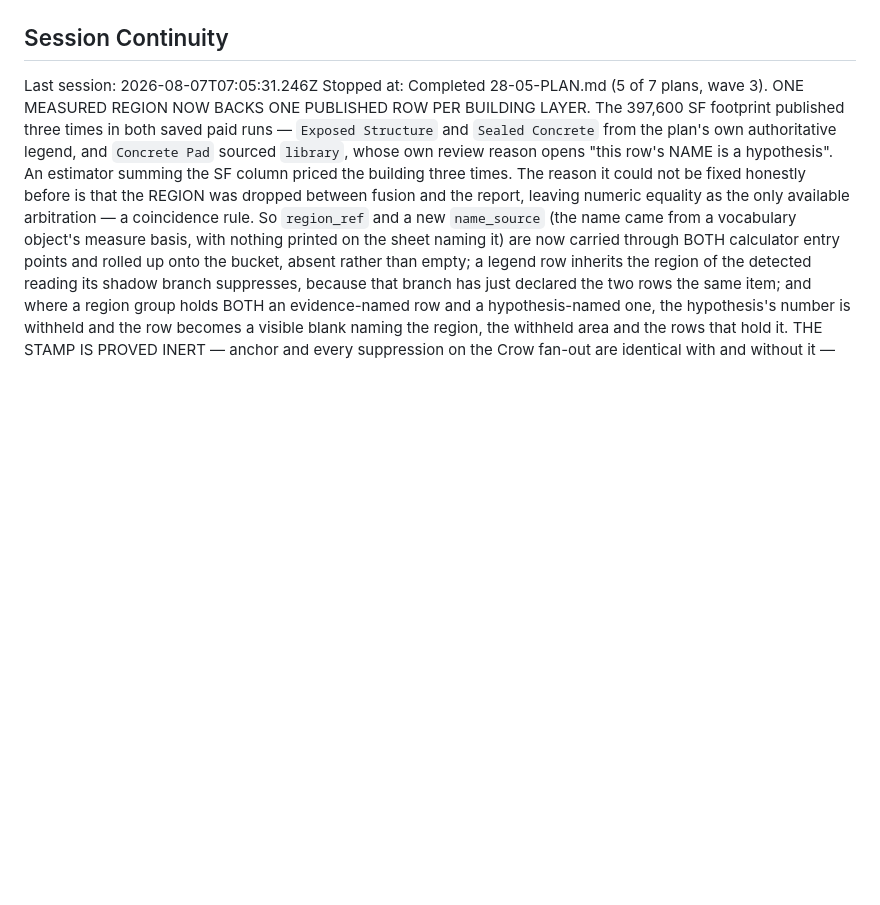
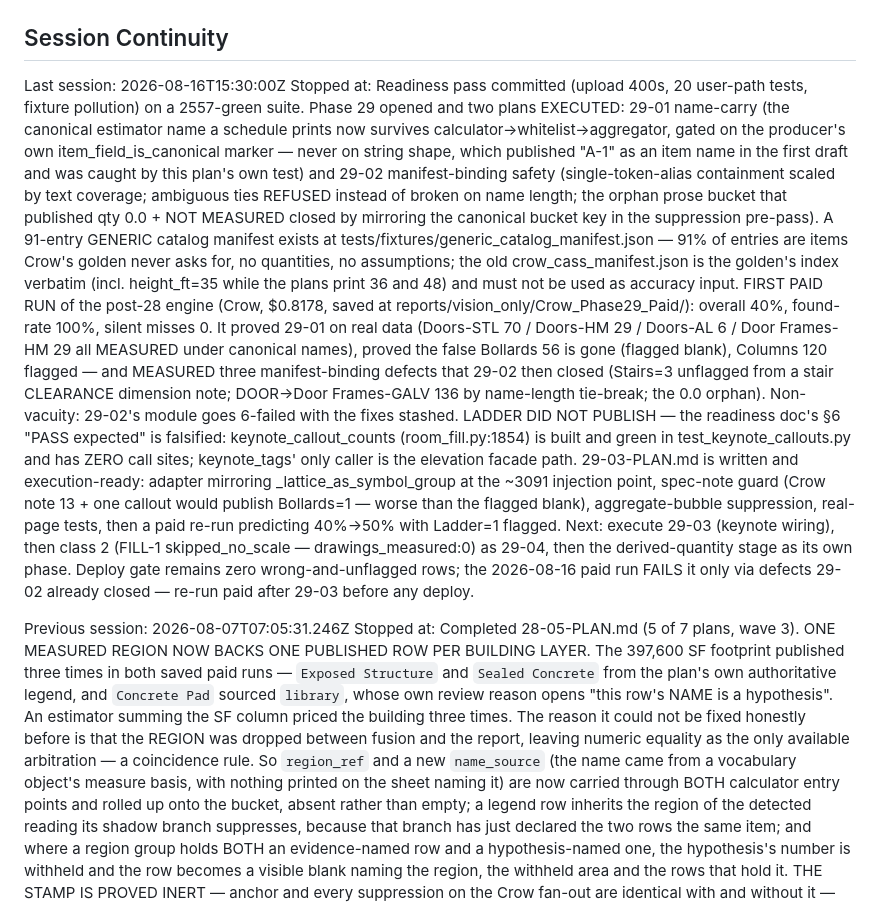
Before and after one commit to Zaman152/Bobby-Tailor-Automation-2.0, a Markdown page: .planning/STATE.md, the part around the change. Rendered like a GitHub page; blank space fills up the shorter version.

Commit message:
docs(state): record the 29-01/29-02 session, the first paid run, and the 29-03 handoff
Co-Authored-By: Claude Opus 5 <noreply@anthropic.com>

```diff
--- a/.planning/STATE.md
+++ b/.planning/STATE.md
@@ -651,7 +651,37 @@ None yet.
 
 ## Session Continuity
 
-Last session: 2026-08-07T07:05:31.246Z
+Last session: 2026-08-16T15:30:00Z
+Stopped at: Readiness pass committed (upload 400s, 20 user-path tests, fixture pollution) on a
+2557-green suite. Phase 29 opened and two plans EXECUTED: 29-01 name-carry (the canonical
+estimator name a schedule prints now survives calculator->whitelist->aggregator, gated on the
+producer's own item_field_is_canonical marker — never on string shape, which published "A-1" as an
+item name in the first draft and was caught by this plan's own test) and 29-02 manifest-binding
+safety (single-token-alias containment scaled by text coverage; ambiguous ties REFUSED instead of
+broken on name length; the orphan prose bucket that published qty 0.0 + NOT MEASURED closed by
+mirroring the canonical bucket key in the suppression pre-pass). A 91-entry GENERIC catalog
+manifest exists at tests/fixtures/generic_catalog_manifest.json — 91% of entries are items Crow's
+golden never asks for, no quantities, no assumptions; the old crow_cass_manifest.json is the
+golden's index verbatim (incl. height_ft=35 while the plans print 36 and 48) and must not be used
+as accuracy input. FIRST PAID RUN of the post-28 engine (Crow, $0.8178, saved at
+reports/vision_only/Crow_Phase29_Paid/): overall 40%, found-rate 100%, silent misses 0. It proved
+29-01 on real data (Doors-STL 70 / Doors-HM 29 / Doors-AL 6 / Door Frames-HM 29 all MEASURED under
+canonical names), proved the false Bollards 56 is gone (flagged blank), Columns 120 flagged — and
+MEASURED three manifest-binding defects that 29-02 then closed (Stairs=3 unflagged from a stair
+CLEARANCE dimension note; DOOR->Door Frames-GALV 136 by name-length tie-break; the 0.0 orphan).
+Non-vacuity: 29-02's module goes 6-failed with the fixes stashed. LADDER DID NOT PUBLISH — the
+readiness doc's §6 "PASS expected" is falsified: keynote_callout_counts (room_fill.py:1854) is
+built and green in test_keynote_callouts.py and has ZERO call sites; keynote_tags' only caller is
+the elevation facade path. 29-03-PLAN.md is written and execution-ready: adapter mirroring
+_lattice_as_symbol_group at the ~3091 injection point, spec-note guard (Crow note 13 + one callout
+would publish Bollards=1 — worse than the flagged blank), aggregate-bubble suppression, real-page
+tests, then a paid re-run predicting 40%->50% with Ladder=1 flagged.
+Next: execute 29-03 (keynote wiring), then class 2 (FILL-1 skipped_no_scale — drawings_measured:0)
+as 29-04, then the derived-quantity stage as its own phase. Deploy gate remains zero
+wrong-and-unflagged rows; the 2026-08-16 paid run FAILS it only via defects 29-02 already closed —
+re-run paid after 29-03 before any deploy.
+
+Previous session: 2026-08-07T07:05:31.246Z
 Stopped at: Completed 28-05-PLAN.md (5 of 7 plans, wave 3). ONE MEASURED REGION NOW BACKS ONE
 PUBLISHED ROW PER BUILDING LAYER. The 397,600 SF footprint published three times in both saved paid
 runs — `Exposed Structure` and `Sealed Concrete` from the plan's own authoritative legend, and
```
